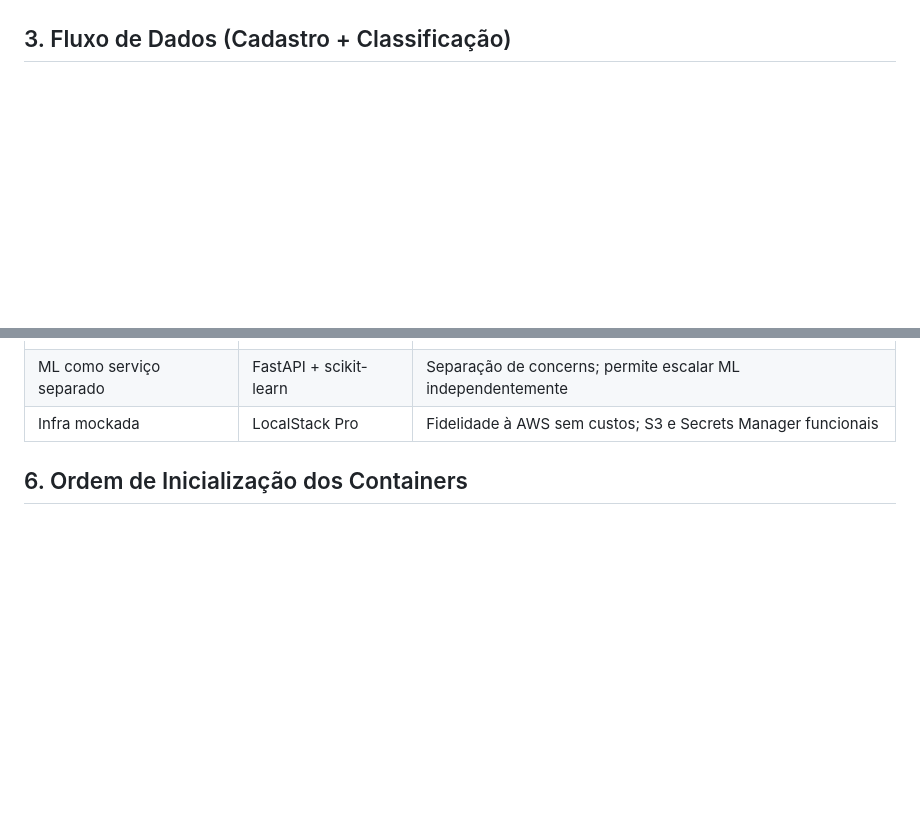
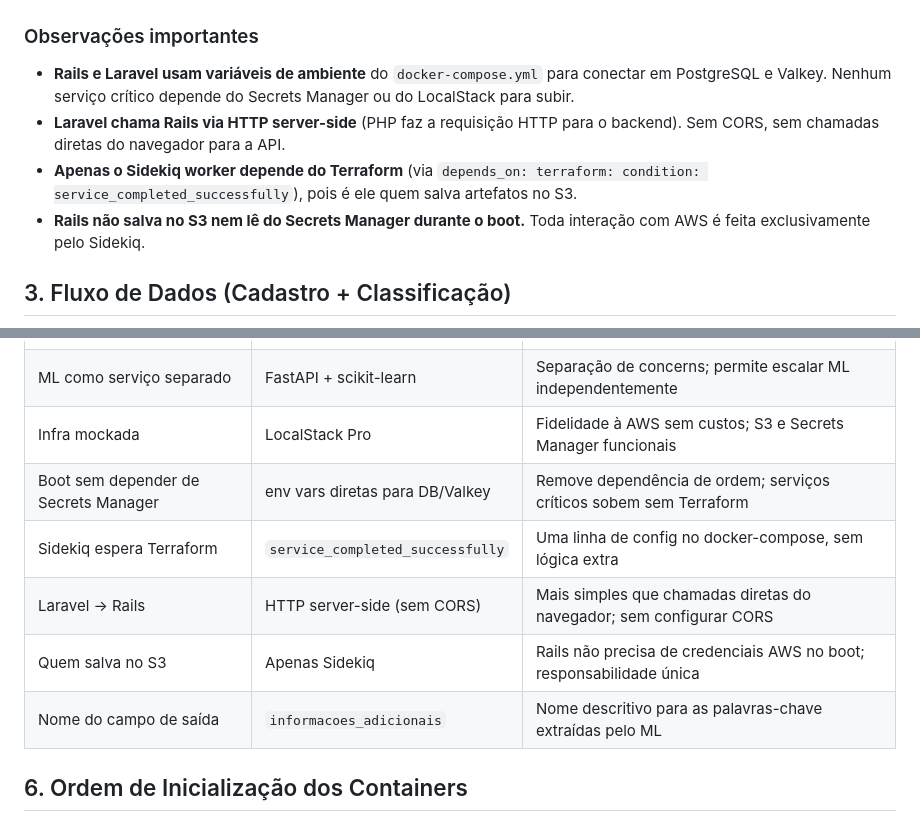
Before and after one commit to DessimA/tech-mind, a Markdown page: docs/03-arquitetura.md, 2 parts joined by grey strips. Drawn GitHub-style; blank space fills up the shorter version.

Commit message:
fix: remove Secrets Manager from boot, Sidekiq waits for Terraform, Laravel calls Rails server-side

````diff
--- a/docs/03-arquitetura.md
+++ b/docs/03-arquitetura.md
@@ -75,6 +74,13 @@ flowchart TB
     style IaC fill:#263238,color:#fff,stroke:#fff
     style TF fill:#37474F,color:#fff,stroke:#fff
 ```
+
+### Observações importantes
+
+- **Rails e Laravel usam variáveis de ambiente** do `docker-compose.yml` para conectar em PostgreSQL e Valkey. Nenhum serviço crítico depende do Secrets Manager ou do LocalStack para subir.
+- **Laravel chama Rails via HTTP server-side** (PHP faz a requisição HTTP para o backend). Sem CORS, sem chamadas diretas do navegador para a API.
+- **Apenas o Sidekiq worker depende do Terraform** (via `depends_on: terraform: condition: service_completed_successfully`), pois é ele quem salva artefatos no S3.
+- **Rails não salva no S3 nem lê do Secrets Manager durante o boot.** Toda interação com AWS é feita exclusivamente pelo Sidekiq.
 
 ## 3. Fluxo de Dados (Cadastro + Classificação)
 
@@ -141,6 +147,11 @@ sequenceDiagram
 | ML assíncrono | Sidekiq job | Não bloquear o request do usuário; resiliência com retry |
 | ML como serviço separado | FastAPI + scikit-learn | Separação de concerns; permite escalar ML independentemente |
 | Infra mockada | LocalStack Pro | Fidelidade à AWS sem custos; S3 e Secrets Manager funcionais |
+| Boot sem depender de Secrets Manager | env vars diretas para DB/Valkey | Remove dependência de ordem; serviços críticos sobem sem Terraform |
+| Sidekiq espera Terraform | `service_completed_successfully` | Uma linha de config no docker-compose, sem lógica extra |
+| Laravel → Rails | HTTP server-side (sem CORS) | Mais simples que chamadas diretas do navegador; sem configurar CORS |
+| Quem salva no S3 | Apenas Sidekiq | Rails não precisa de credenciais AWS no boot; responsabilidade única |
+| Nome do campo de saída | `informacoes_adicionais` | Nome descritivo para as palavras-chave extraídas pelo ML |
 
 ## 6. Ordem de Inicialização dos Containers
 
````
Also changed, not shown: other parts of docs/03-arquitetura.md (+29 -19 lines).
